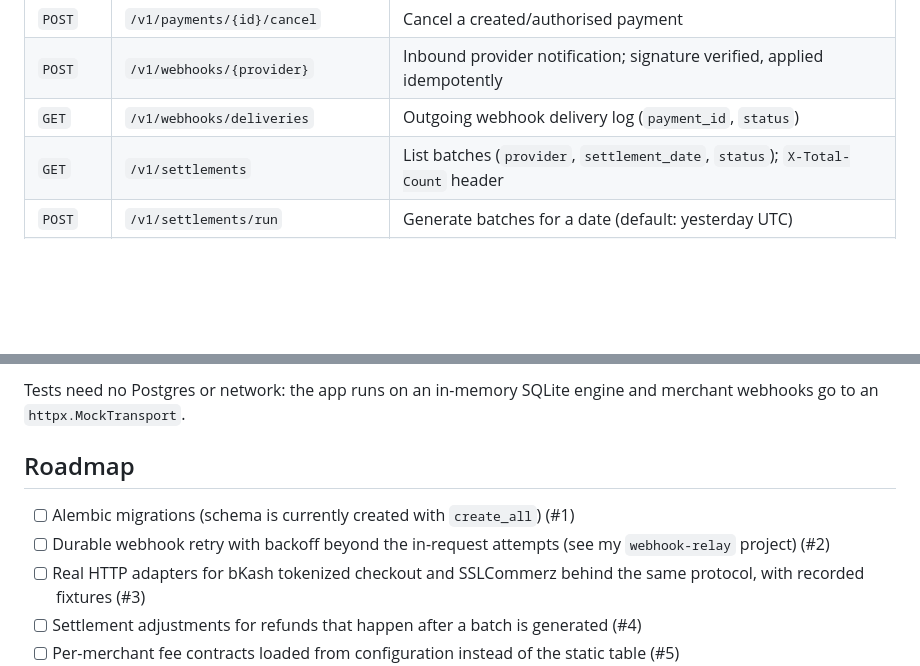
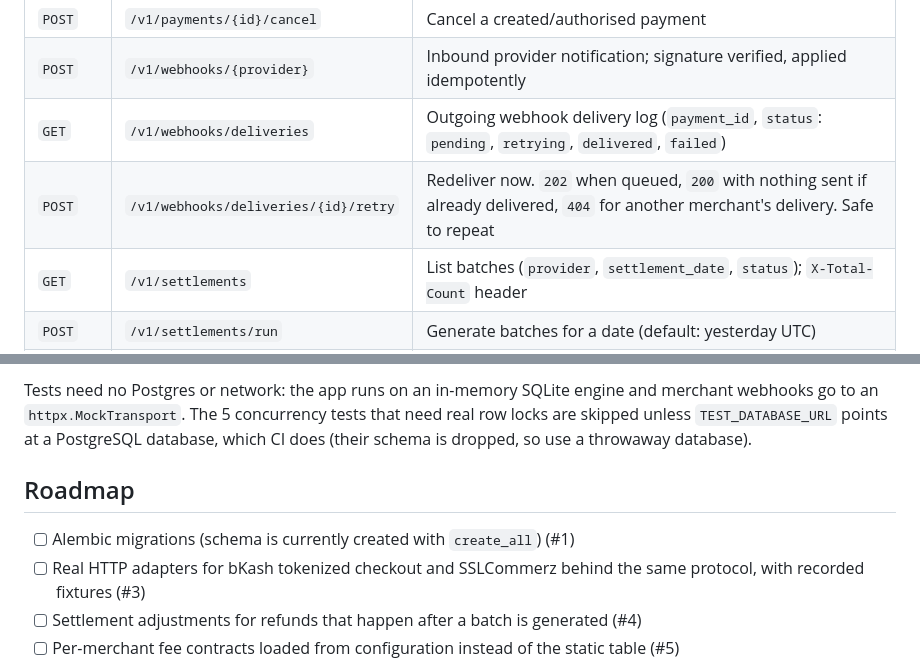
Before and after one commit to AkibUllah/fastapi-payment-gateway, a Markdown page: README.md, 2 parts joined by grey strips. Rendered like a GitHub page; blank space fills up the shorter version.

```diff
--- a/README.md
+++ b/README.md
@@ -138,7 +142,8 @@ All `/v1` routes except `/v1/webhooks/{provider}` require `X-API-Key`. Errors us
 | `POST` | `/v1/payments/{id}/refund` | Full or partial refund; enforces refundable balance |
 | `POST` | `/v1/payments/{id}/cancel` | Cancel a created/authorised payment |
 | `POST` | `/v1/webhooks/{provider}` | Inbound provider notification; signature verified, applied idempotently |
-| `GET` | `/v1/webhooks/deliveries` | Outgoing webhook delivery log (`payment_id`, `status`) |
+| `GET` | `/v1/webhooks/deliveries` | Outgoing webhook delivery log (`payment_id`, `status`: `pending`, `retrying`, `delivered`, `failed`) |
+| `POST` | `/v1/webhooks/deliveries/{id}/retry` | Redeliver now. `202` when queued, `200` with nothing sent if already delivered, `404` for another merchant's delivery. Safe to repeat |
 | `GET` | `/v1/settlements` | List batches (`provider`, `settlement_date`, `status`); `X-Total-Count` header |
 | `POST` | `/v1/settlements/run` | Generate batches for a date (default: yesterday UTC) |
 | `GET` | `/v1/settlements/{id}` | Batch with lines |
@@ -191,10 +219,9 @@ Covered: every legal and illegal state transition; fee rounding (half-up, floors
 
-Tests need no Postgres or network: the app runs on an in-memory SQLite engine and merchant webhooks go to an `httpx.MockTransport`.
+Tests need no Postgres or network: the app runs on an in-memory SQLite engine and merchant webhooks go to an `httpx.MockTransport`. The 5 concurrency tests that need real row locks are skipped unless `TEST_DATABASE_URL` points at a PostgreSQL database, which CI does (their schema is dropped, so use a throwaway database).
 
 ## Roadmap
 
 - [ ] Alembic migrations (schema is currently created with `create_all`) (#1)
-- [ ] Durable webhook retry with backoff beyond the in-request attempts (see my `webhook-relay` project) (#2)
 - [ ] Real HTTP adapters for bKash tokenized checkout and SSLCommerz behind the same protocol, with recorded fixtures (#3)
 - [ ] Settlement adjustments for refunds that happen after a batch is generated (#4)
 - [ ] Per-merchant fee contracts loaded from configuration instead of the static table (#5)
```
Also changed, not shown: other parts of README.md (+35 -8 lines), CHANGELOG.md (+27 -0 lines).
